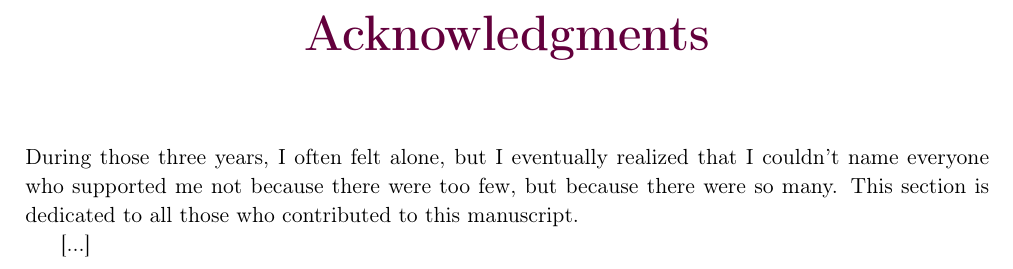
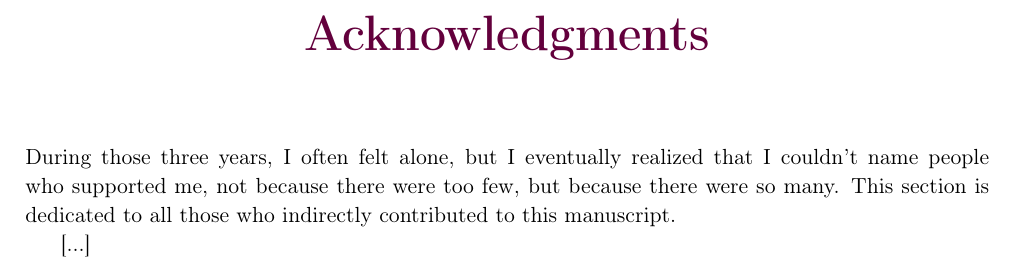
Before and after one commit to pauldubois98/PhD, a LaTeX thesis (main.tex, which reads preamble/acknowledgments.tex): part of page 3 of 45, cut so that both start at the same text. Compiled offline with pdfLaTeX.

Commit message:
dropped old version of ack intro + minor changes

```diff
--- a/preamble/acknowledgments.tex
+++ b/preamble/acknowledgments.tex
@@ -1,22 +1,5 @@
 \chapter*{Acknowledgments}
-%I have sometimes felt alone during those three year, but I came to realize that if I couldn't name people supporting me, it was not because they were too few, but too many.
-%This section is dedicated to all those who indirectly contributed to this manuscript.
-%
-%I have sometimes felt alone during those three years, but I realized that if I couldn't name people supporting me, it was not because they were too few but too many.
-%This section is dedicated to all those who indirectly contributed to this manuscript.
-
-%During those three years, I often felt alone.
-%But I eventually realized that the challenge wasn't in finding people who supported me, but in naming them all; there were simply too many.
-%This section is dedicated to everyone who, in their own way, contributed to this manuscript.
-
-%During those three years, I often felt alone.
-%But I eventually realized that the challenge wasn't finding people who supported me, but naming them all; there were too many.
-%This section is dedicated to everyone who, in their way, contributed to this manuscript.
-
-%During those three years, I often felt alone, but I eventually realized that the reason I couldn't name everyone who supported me wasn't because there were too few, but because there were so many.
-%This section is dedicated to all those who, in their own way, contributed to this manuscript.
-
-During those three years, I often felt alone, but I eventually realized that I couldn't name everyone who supported me not because there were too few, but because there were so many.
-This section is dedicated to all those who contributed to this manuscript.
+During those three years, I often felt alone, but I eventually realized that I couldn't name people who supported me, not because there were too few, but because there were so many.
+This section is dedicated to all those who indirectly contributed to this manuscript.
 
 [...]
```
